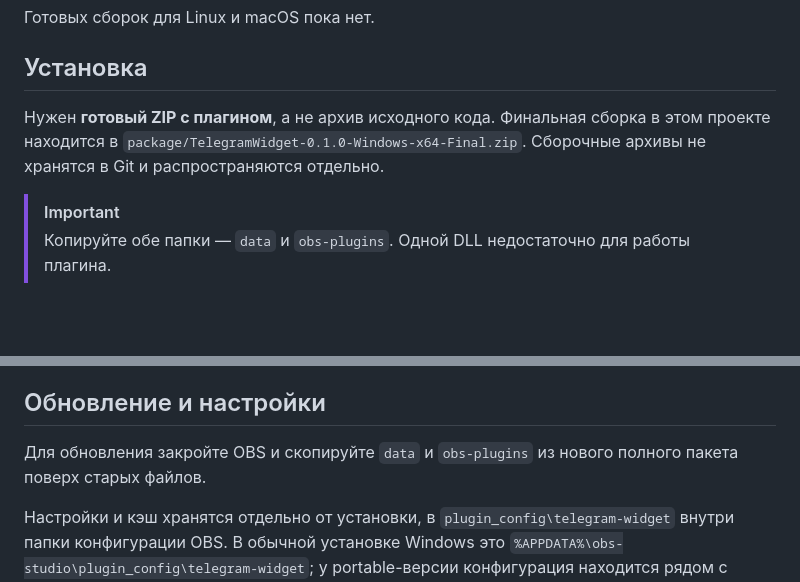
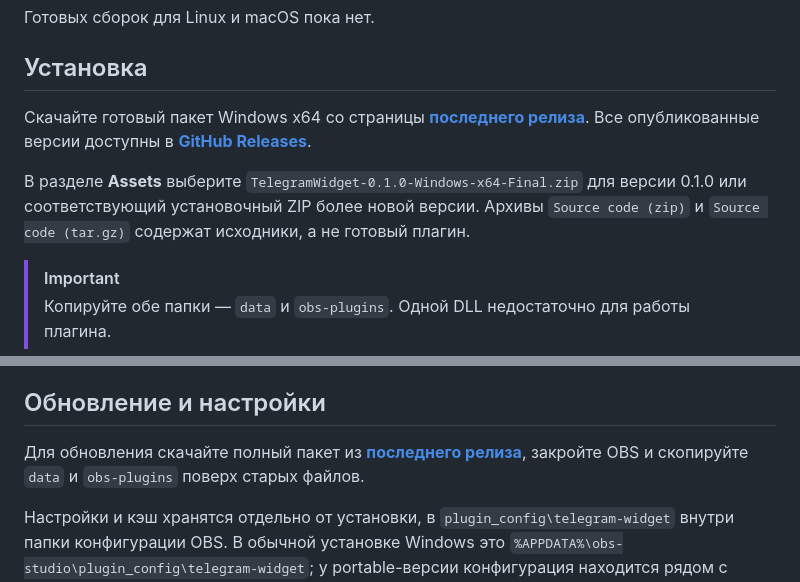
Before and after one commit to theN1R0/OBS-TelegramWidgetQR, a Markdown page: README.md, 2 parts joined by grey strips. GitHub-like rendering; blank space fills up the shorter version.

```diff
--- a/README.md
+++ b/README.md
@@ -53,7 +53,9 @@
 
 ## Установка
 
-Нужен **готовый ZIP с плагином**, а не архив исходного кода. Финальная сборка в этом проекте находится в `package/TelegramWidget-0.1.0-Windows-x64-Final.zip`. Сборочные архивы не хранятся в Git и распространяются отдельно.
+Скачайте готовый пакет Windows x64 со страницы **[последнего релиза](https://github.com/theN1R0/OBS-TelegramWidgetQR/releases/latest)**. Все опубликованные версии доступны в **[GitHub Releases](https://github.com/theN1R0/OBS-TelegramWidgetQR/releases)**.
+
+В разделе **Assets** выберите `TelegramWidget-0.1.0-Windows-x64-Final.zip` для версии 0.1.0 или соответствующий установочный ZIP более новой версии. Архивы `Source code (zip)` и `Source code (tar.gz)` содержат исходники, а не готовый плагин.
 
 > [!IMPORTANT]
 > Копируйте обе папки — `data` и `obs-plugins`. Одной DLL недостаточно для работы плагина.
@@ -128,7 +130,7 @@
 
 ## Обновление и настройки
 
-Для обновления закройте OBS и скопируйте `data` и `obs-plugins` из нового полного пакета поверх старых файлов.
+Для обновления скачайте полный пакет из **[последнего релиза](https://github.com/theN1R0/OBS-TelegramWidgetQR/releases/latest)**, закройте OBS и скопируйте `data` и `obs-plugins` поверх старых файлов.
 
 Настройки и кэш хранятся отдельно от установки, в `plugin_config\telegram-widget` внутри папки конфигурации OBS. В обычной установке Windows это `%APPDATA%\obs-studio\plugin_config\telegram-widget`; у portable-версии конфигурация находится рядом с самой OBS.
 
```
Also changed, not shown: other parts of README.md (+1 -1 lines).
